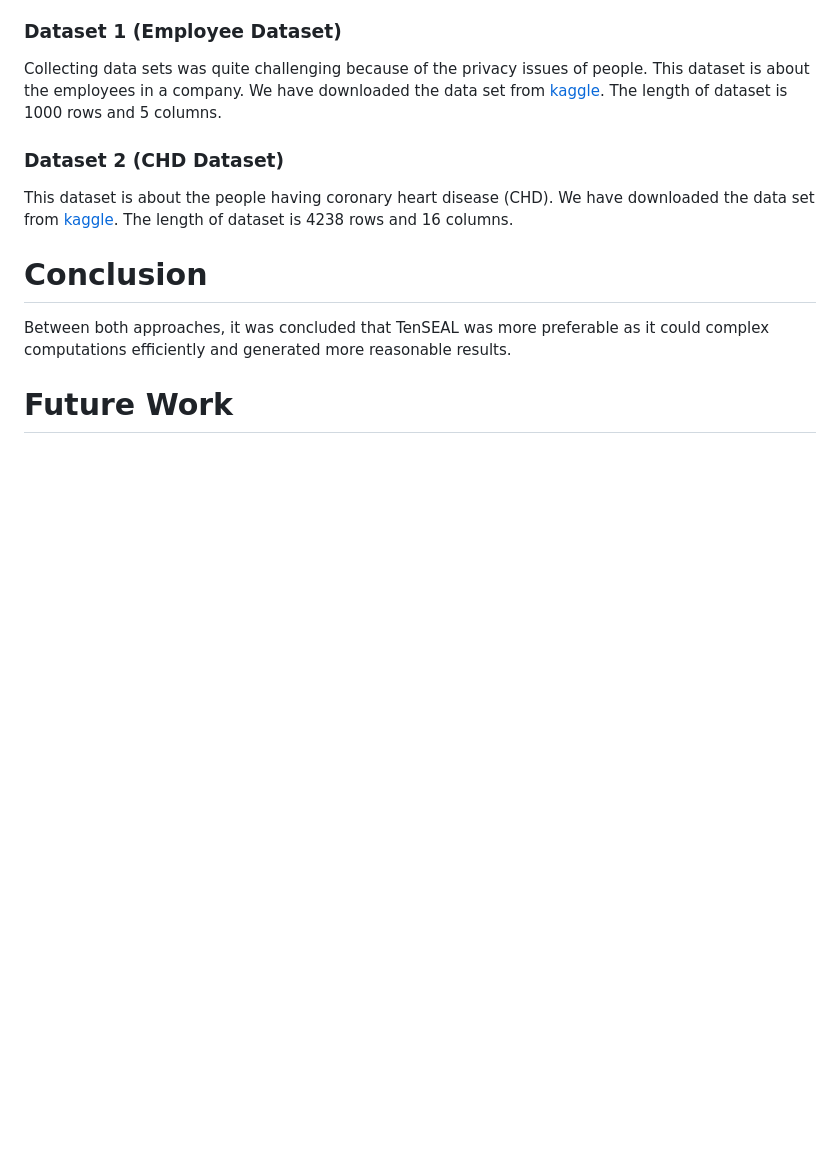
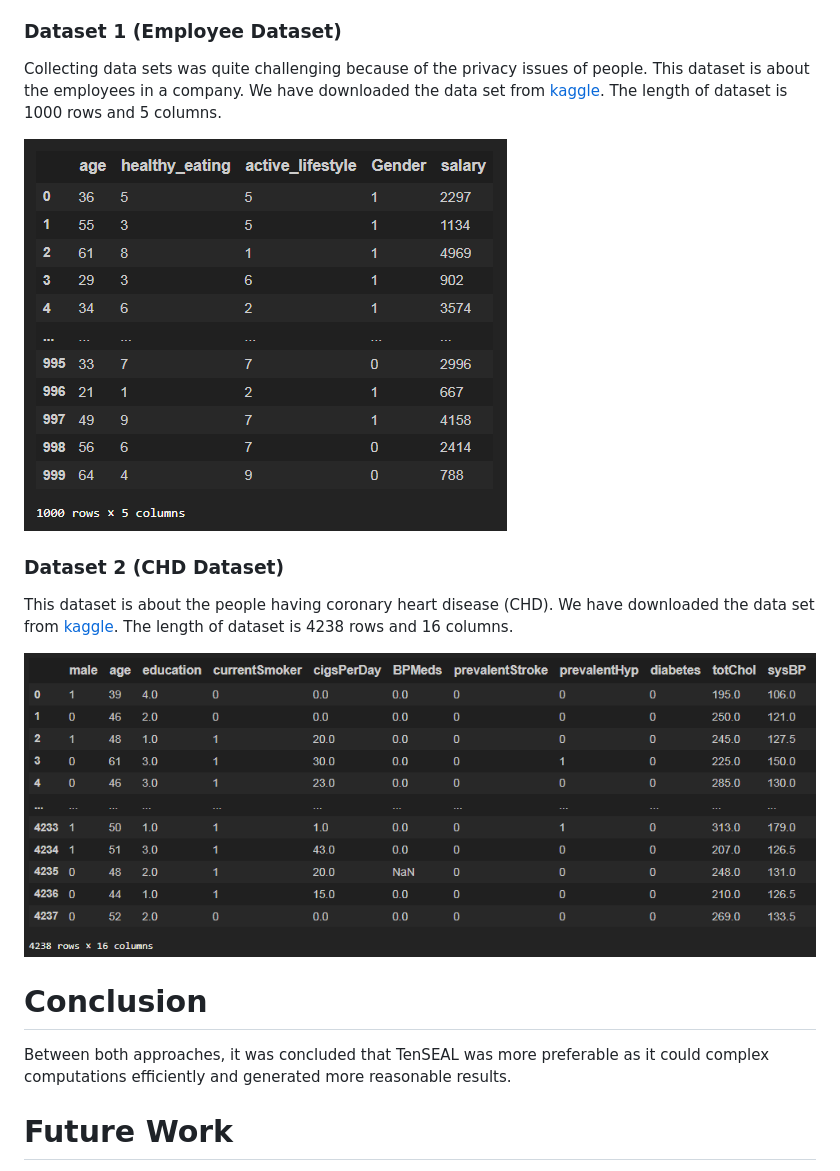
Before and after one commit to tahawar/Secure-Pipeline-For-Machine-Learning-With-Homomorphic-Encryption, a Markdown page: README.md, the part around the change. Rendered like a GitHub page; blank space fills up the shorter version.

```diff
--- a/README.md
+++ b/README.md
@@ -69,9 +69,13 @@ There is a trade-off between security and performance which prioritizes security
 
 Collecting data sets was quite challenging because of the privacy issues of people. This dataset is about the employees in a company. We have downloaded the data set from [kaggle](https://www.kaggle.com/datasets/varungitboi/employee-salary-dataset). The length of dataset is 1000 rows and 5 columns.
 
+![D1](https://github.com/tahawar/Secure-Pipeline-For-Machine-Learning-With-Homomorphic-Encryption/blob/eb77c4ad9b9fe083081daa129ee5c0111a691f8e/D1.png)
+
 ### Dataset 2 (CHD Dataset)
 
 This dataset is about the people having coronary heart disease (CHD). We have downloaded the data set from [kaggle](https://www.kaggle.com/datasets/dileep070/heart-disease-prediction-using-logistic-regression). The length of dataset is 4238 rows and 16 columns.
+
+![D2](https://github.com/tahawar/Secure-Pipeline-For-Machine-Learning-With-Homomorphic-Encryption/blob/eb77c4ad9b9fe083081daa129ee5c0111a691f8e/D2.png)
 
 # Conclusion
 
```
